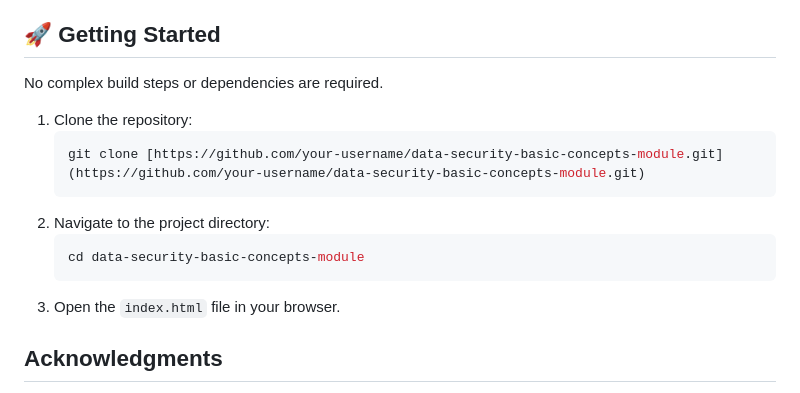
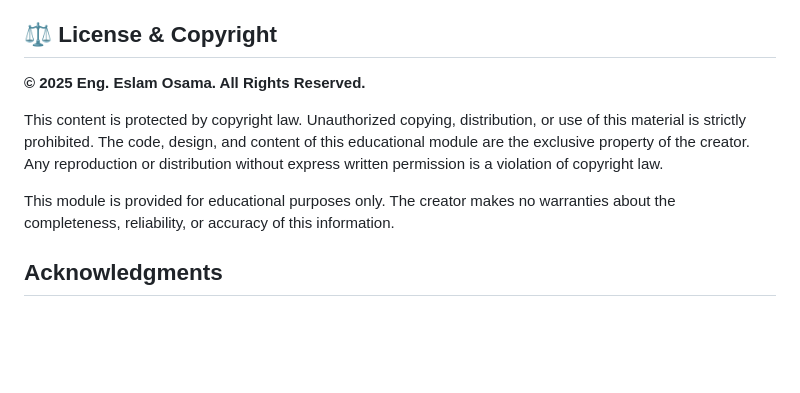
Before and after one commit to Eslam1Osama/Basic_concepts_in_Data_Security, a Markdown page: README.md, the part around one of its changes. GitHub-like rendering; blank space fills up the shorter version.

````diff
--- a/README.md
+++ b/README.md
@@ -41,19 +39,14 @@ This module provides a comprehensive overview of the essential concepts in data
 -   **[FileSaver.js](https://github.com/eligrey/FileSaver.js/)**: For saving the generated files.
 -   **[Font Awesome](https://fontawesome.com/)**: For icons.
 
-## 🚀 Getting Started
+## ⚖️ License & Copyright
 
-No complex build steps or dependencies are required.
+**© 2025 Eng. Eslam Osama. All Rights Reserved.**
 
-1.  Clone the repository:
-    ```bash
-    git clone [https://github.com/your-username/data-security-basic-concepts-module.git](https://github.com/your-username/data-security-basic-concepts-module.git)
-    ```
-2.  Navigate to the project directory:
-    ```bash
-    cd data-security-basic-concepts-module
-    ```
-3.  Open the `index.html` file in your browser.
+This content is protected by copyright law. Unauthorized copying, distribution, or use of this material is strictly prohibited. The code, design, and content of this educational module are the exclusive property of the creator. Any reproduction or distribution without express written permission is a violation of copyright law.
+
+This module is provided for educational purposes only. The creator makes no warranties about the completeness, reliability, or accuracy of this information.
+
 
 ## Acknowledgments
 
````
Also changed, not shown: other parts of README.md (+0 -2 lines).
